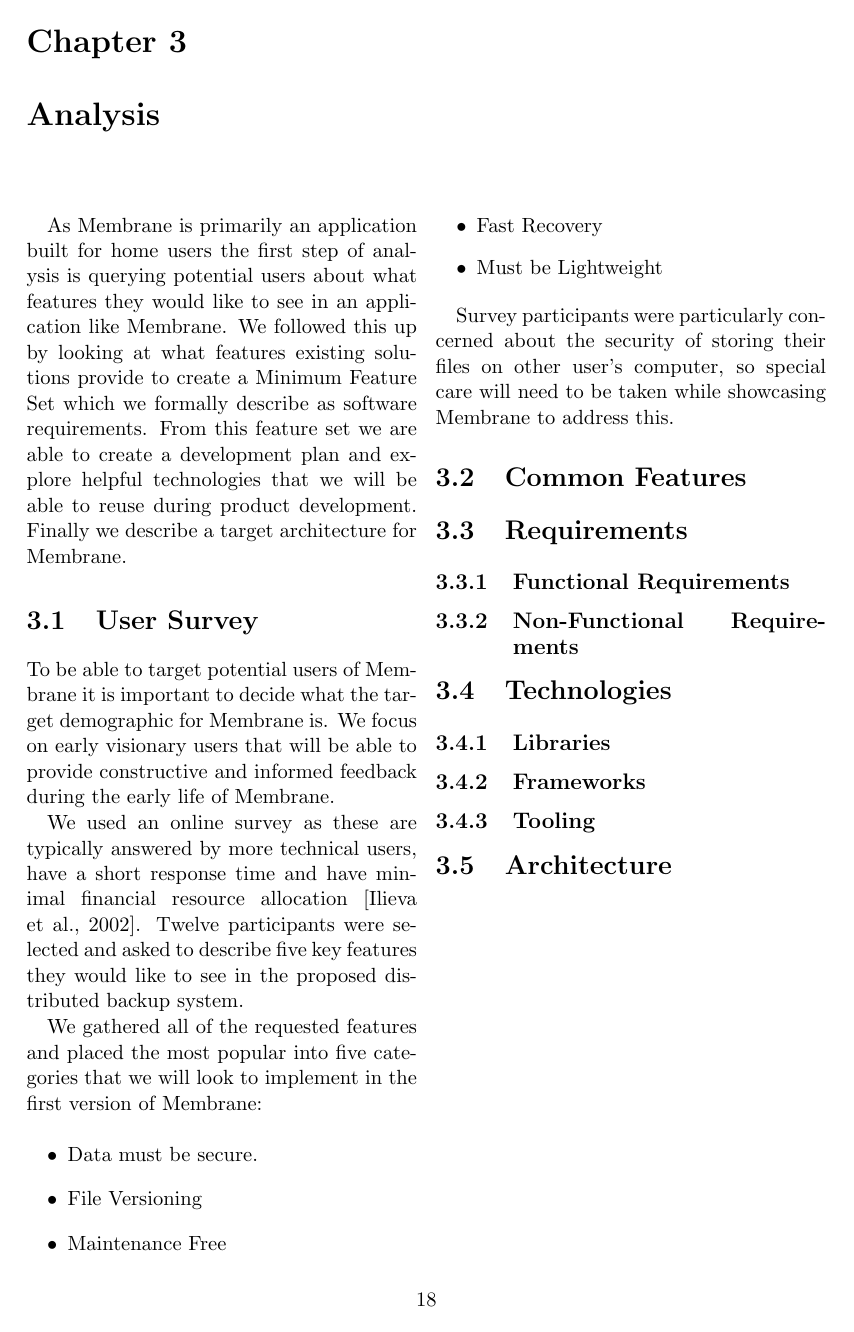
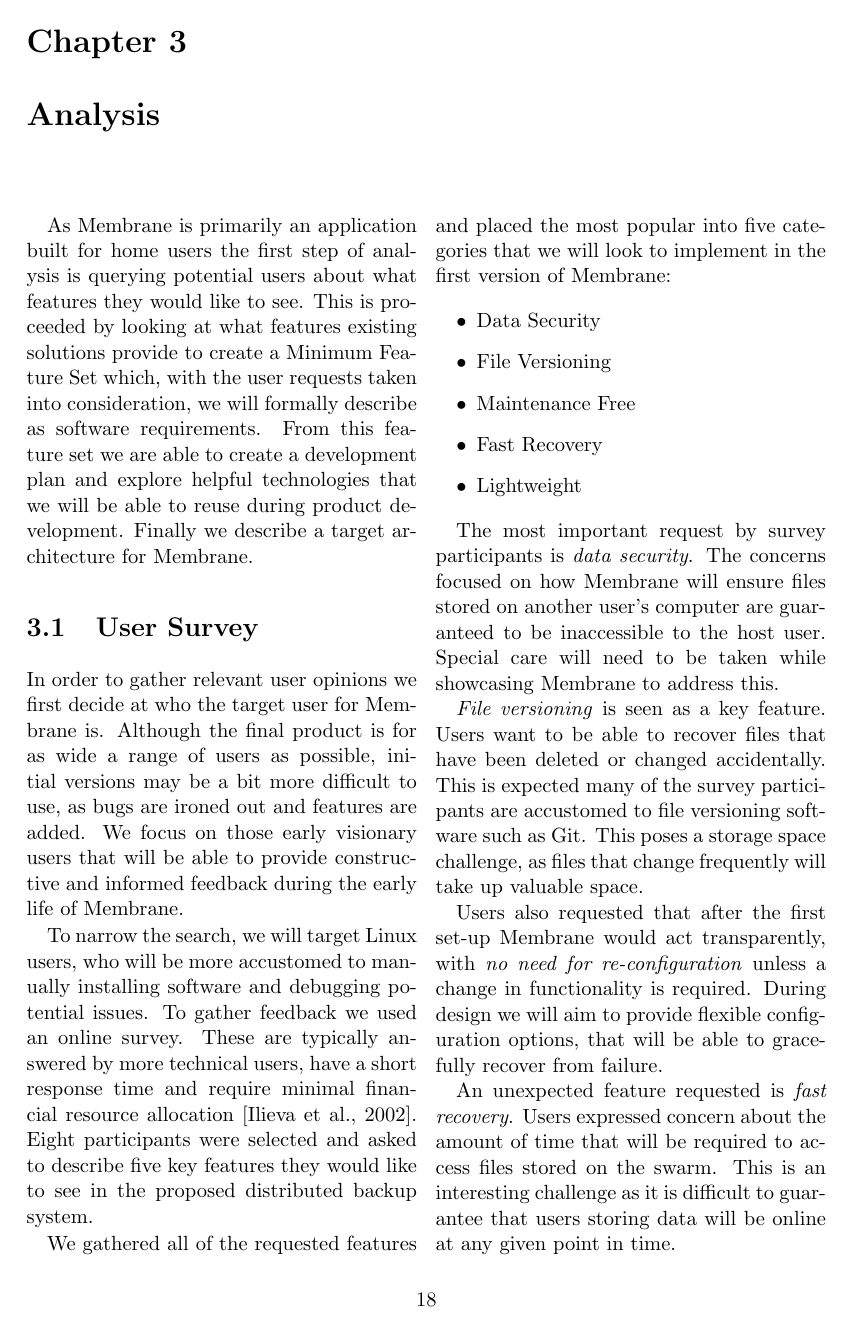
Before and after one commit to domhauton/dissertation, a LaTeX thesis (dissertation/dissertation.tex): page 21 of 29 before the commit and page 21 of 30 after it. Compiled offline with pdfLaTeX.

Commit message:
Completed user survey section

```diff
--- a/dissertation/dissertation.tex
+++ b/dissertation/dissertation.tex
@@ -5,6 +5,7 @@
 \usepackage{graphicx}
 \usepackage{fancyhdr}
 \usepackage{titlesec}
+\usepackage{todonotes}
 
 \newcommand{\chapfnt}{\fontsize{16}{19}}
 \newcommand{\secfnt}{\fontsize{14}{17}}
@@ -428,26 +429,35 @@ Drawing on techniques explored in the literature review we will proceed to desig
 
 \chapter{Analysis}
 
-As Membrane is primarily an application built for home users the first step of analysis is querying potential users about what features they would like to see in an application like Membrane. We followed this up by looking at what features existing solutions provide to create a Minimum Feature Set which we formally describe as software requirements. From this feature set we are able to create a development plan and explore helpful technologies that we will be able to reuse during product development. Finally we describe a target architecture for Membrane.
+As Membrane is primarily an application built for home users the first step of analysis is querying potential users about what features they would like to see. This is proceeded by looking at what features existing solutions provide to create a Minimum Feature Set which, with the user requests taken into consideration, we will formally describe as software requirements. From this feature set we are able to create a development plan and explore helpful technologies that we will be able to reuse during product development. Finally we describe a target architecture for Membrane.
 
 \section{User Survey}
 
-To be able to target potential users of Membrane it is important to decide what the target demographic for Membrane is. We focus on early visionary users that will be able to provide constructive and informed feedback during the early life of Membrane.
+In order to gather relevant user opinions we first decide at who the target user for Membrane is. Although the final product is for as wide a range of users as possible, initial versions may be a bit more difficult to use, as bugs are ironed out and features are added. We focus on those early visionary users that will be able to provide constructive and informed feedback during the early life of Membrane.
 
-We used an online survey as these are typically answered by more technical users, have a short response time and have minimal financial resource allocation \citep{ilieva2002online}. Twelve participants were selected and asked to describe five key features they would like to see in the proposed distributed backup system.
+To narrow the search, we will target Linux users, who will be more accustomed to manually installing software and debugging potential issues. To gather feedback we used an online survey. These are typically answered by more technical users, have a short response time and require minimal financial resource allocation \citep{ilieva2002online}. Eight participants were selected and asked to describe five key features they would like to see in the proposed distributed backup system.
 
 We gathered all of the requested features and placed the most popular into five categories that we will look to implement in the first version of Membrane:
 
 \begin{itemize}
- \item Data must be secure.
+ \item Data Security
  \item File Versioning
  \item Maintenance Free
  \item Fast Recovery
- \item Must be Lightweight
+ \item Lightweight
 \end{itemize}
 
-Survey participants were particularly concerned about the security of storing their files on other user's computer, so special care will need to be taken while showcasing Membrane to address this.
+The most important request by survey participants is \emph{data security}. The concerns focused on how Membrane will ensure files stored on another user's computer are guaranteed to be inaccessible to the host user. Special care will need to be taken while showcasing Membrane to address this.
 
+\emph{File versioning} is seen as a key feature. Users want to be able to recover files that have been deleted or changed accidentally. This is expected many of the survey participants are accustomed to file versioning software such as Git. This poses a storage space challenge, as files that change frequently will take up valuable space.
+
+Users also requested that after the first set-up Membrane would act transparently, with \emph{no need for re-configuration} unless a change in functionality is required. During design we will aim to provide flexible configuration options, that will be able to gracefully recover from failure.
+
+An unexpected feature requested is \emph{fast recovery}. Users expressed concern about the amount of time that will be required to access files stored on the swarm. This is an interesting challenge as it is difficult to guarantee that users storing data will be online at any given point in time.
+
+The final key request by potential users is that Membrane should not interfere with normal computer usage by the user, particularly processor time, memory and network utilisation. The request is particularly common among gamers who do not want to experience any slow-down to their games during backup.
+
+We will focus on these five requests in the next steps of our analysis, however, more categorised requests can be found in the appendix \todo{Insert Appendix entry}. Given enough time we will explore more of these once the minimum viable product is created.
 
 \section{Common Features}
 
```
Also changed, not shown: dissertation/dissertation.pdf.
